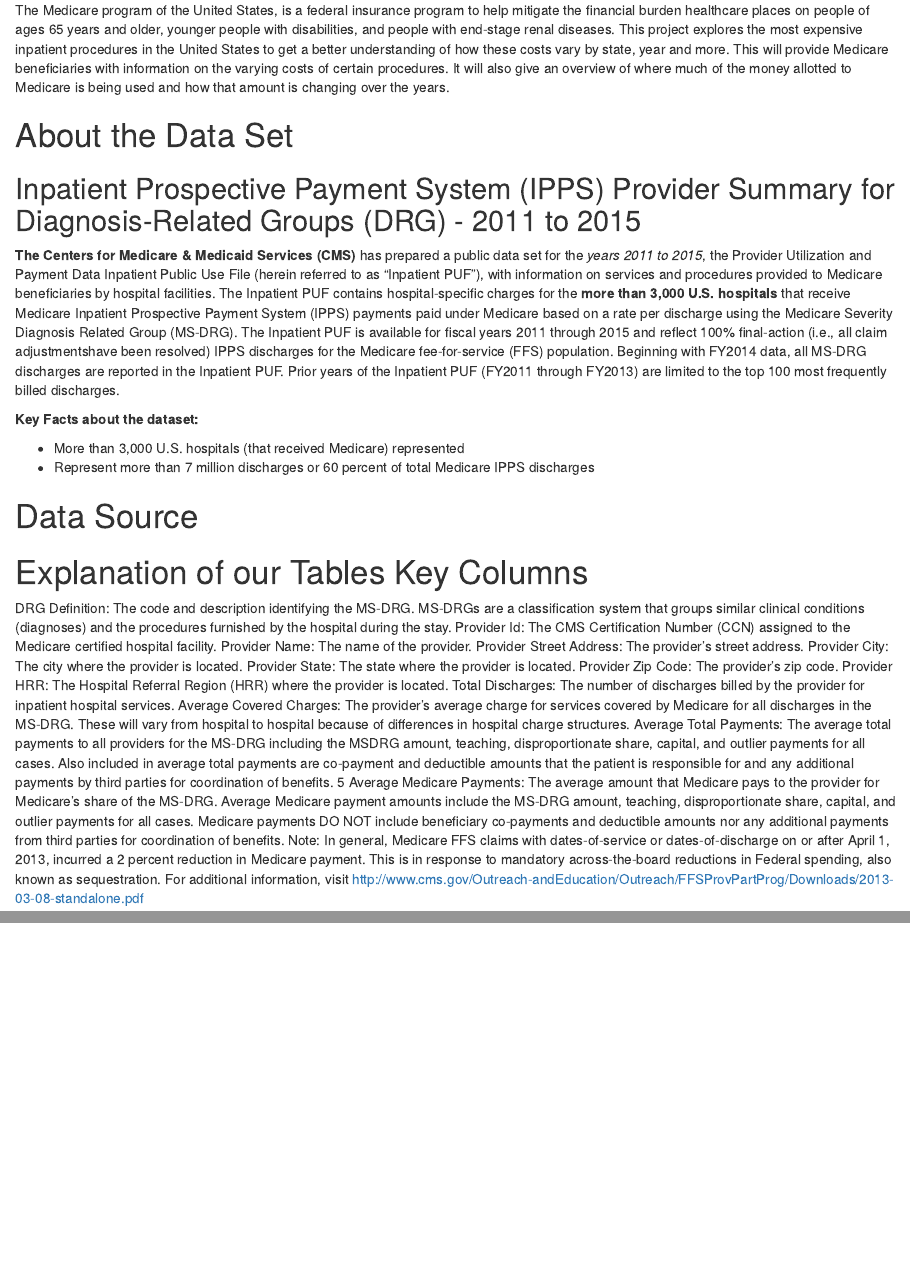
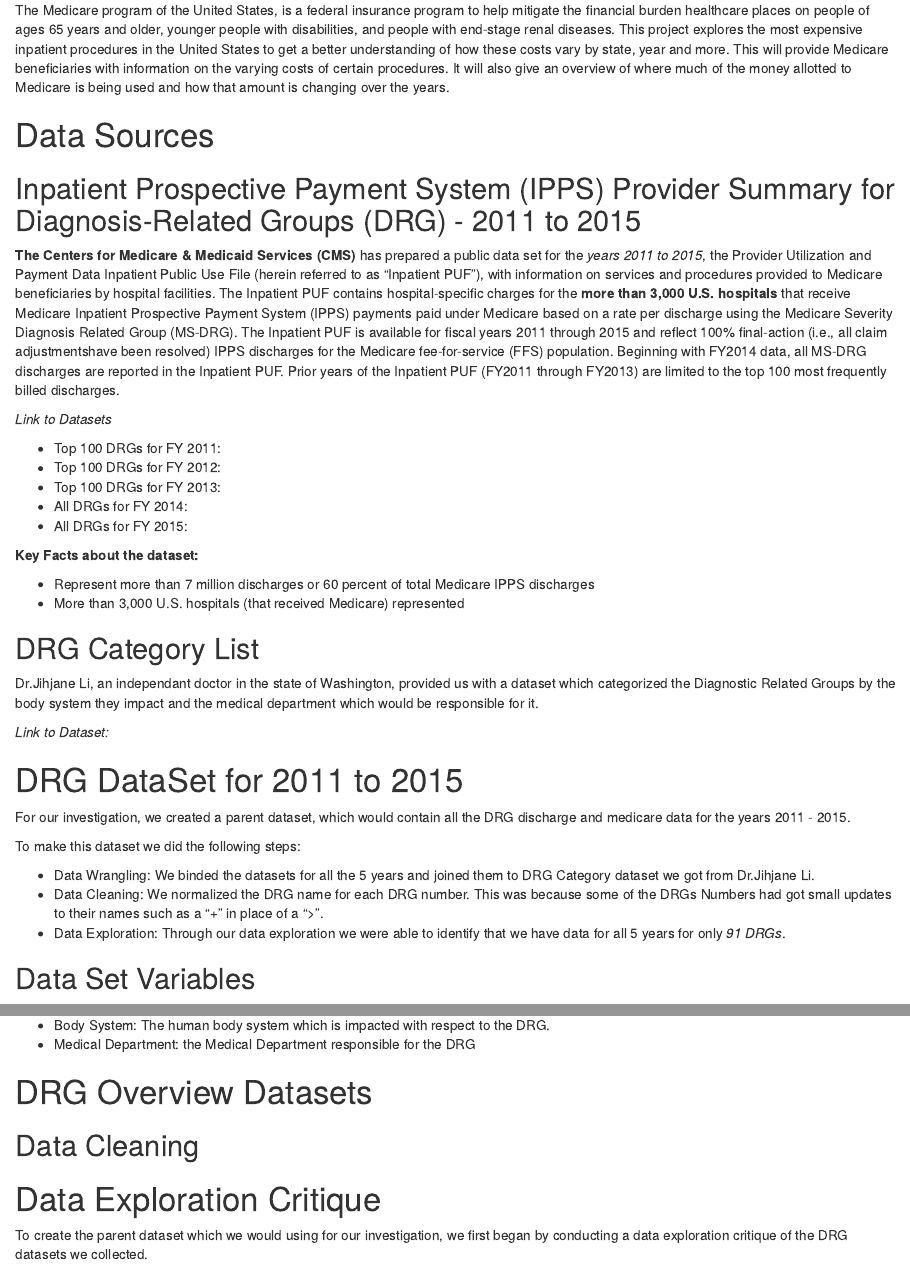
Before and after one commit to euiyulsong/Medicare-Analysis, an R Markdown document (R_Scripts/Report/America_How_Ya_Doing.Rmd): the page in a window 1100 px wide, from 190 px down, and a second part further down, joined at a grey line. Rendered offline with R 4.5, knitr and Pandoc, with nearby package versions.

Commit message:
Updated the Markdown with the variable descriptions

```diff
--- a/R_Scripts/Report/America_How_Ya_Doing.Rmd
+++ b/R_Scripts/Report/America_How_Ya_Doing.Rmd
@@ -18,15 +18,40 @@ library (plotly)
 
 The Medicare program of the United States, is a federal insurance program to help mitigate the financial burden healthcare places on people of ages 65 years and older, younger people with disabilities, and people with end-stage renal diseases. This project explores the most expensive inpatient procedures in the United States to get a better understanding of how these costs vary by state, year and more. This will provide Medicare beneficiaries with information on the varying costs of certain procedures. It will also give an overview of where much of the money allotted to Medicare is being used and how that amount is changing over the years.
 
-# About the Data Set
+# Data Sources
 
 ## Inpatient Prospective Payment System (IPPS) Provider Summary for Diagnosis-Related Groups (DRG) - 2011 to 2015
 
 **The Centers for Medicare & Medicaid Services (CMS)** has prepared a public data set for the *years 2011 to 2015*, the Provider Utilization and Payment Data Inpatient Public Use File (herein referred to as “Inpatient PUF”), with information on services and procedures provided to Medicare beneficiaries by hospital facilities. The Inpatient PUF contains hospital-specific charges for the **more than 3,000 U.S. hospitals** that receive Medicare Inpatient Prospective Payment System (IPPS) payments paid under Medicare based on a rate per discharge using the Medicare Severity Diagnosis Related Group (MS-DRG). The Inpatient PUF is available for fiscal years 2011 through 2015 and reflect 100% final-action (i.e., all claim adjustmentshave been resolved) IPPS discharges for the Medicare fee-for-service (FFS) population. Beginning with FY2014 data, all MS-DRG discharges are reported in the Inpatient PUF. Prior years of the Inpatient PUF (FY2011 through FY2013) are limited to the top 100 most frequently billed discharges.
 
+*Link to Datasets*
+
+* Top 100 DRGs for FY 2011:
+* Top 100 DRGs for FY 2012:
+* Top 100 DRGs for FY 2013:
+* All DRGs for FY 2014:
+* All DRGs for FY 2015:
+
 **Key Facts about the dataset:**
 
+* Represent more than 7 million discharges or 60 percent of total Medicare IPPS discharges
 * More than 3,000  U.S. hospitals (that received Medicare) represented
-* Represent more than 7 million discharges or 60 percent of total Medicare IPPS discharges
 
-# Data Source
+## DRG Category List
+
+Dr.Jihjane Li, an independant doctor in the state of Washington, provided us with a dataset which categorized the Diagnostic Related Groups by the body system they impact and the medical department which would be responsible for it.
+
+*Link to Dataset:*
+
+# DRG DataSet for 2011 to 2015
+
+For our investigation, we created a parent dataset, which would contain all the DRG discharge and medicare data for the years 2011 - 2015.
+
+To make this dataset we did the following steps:
+
+* Data Wrangling: We binded the datasets for all the 5 years and joined them to DRG Category dataset we got from Dr.Jihjane Li.
+* Data Cleaning: We normalized the DRG name for each DRG number. This was because some of the DRGs Numbers had got small updates to their names such as a "+" in place of a ">".
+* Data Exploration: Through our data exploration we were able to identify that we have data for all 5 years for only *91 DRGs*.
+
+
+## Data Set Variables
@@ -33,34 +71,22 @@ The Medicare program of the United States, is a federal insurance program to hel
+* Body System: The human body system which is impacted with respect to the DRG.
+* Medical Department: the Medical Department responsible for the DRG
 
 
 
-# Explanation of our Tables Key Columns
 
-DRG Definition: The code and description identifying the MS-DRG. MS-DRGs are a classification system
-that groups similar clinical conditions (diagnoses) and the procedures furnished by the hospital during
-the stay.
-Provider Id: The CMS Certification Number (CCN) assigned to the Medicare certified hospital facility.
-Provider Name: The name of the provider.
-Provider Street Address: The provider’s street address.
-Provider City: The city where the provider is located.
-Provider State: The state where the provider is located.
-Provider Zip Code: The provider’s zip code.
-Provider HRR: The Hospital Referral Region (HRR) where the provider is located.
-Total Discharges: The number of discharges billed by the provider for inpatient hospital services.
-Average Covered Charges: The provider's average charge for services covered by Medicare for all
-discharges in the MS-DRG. These will vary from hospital to hospital because of differences in hospital
-charge structures.
-Average Total Payments: The average total payments to all providers for the MS-DRG including the MSDRG
-amount, teaching, disproportionate share, capital, and outlier payments for all cases. Also included
-in average total payments are co-payment and deductible amounts that the patient is responsible for
-and any additional payments by third parties for coordination of benefits.
-5
-Average Medicare Payments: The average amount that Medicare pays to the provider for Medicare's
-share of the MS-DRG. Average Medicare payment amounts include the MS-DRG amount,
-teaching, disproportionate share, capital, and outlier payments for all cases. Medicare payments DO
-NOT include beneficiary co-payments and deductible amounts nor any additional payments from third
-parties for coordination of benefits. Note: In general, Medicare FFS claims with dates-of-service or
-dates-of-discharge on or after April 1, 2013, incurred a 2 percent reduction in Medicare payment. This is
-in response to mandatory across-the-board reductions in Federal spending, also known as
-sequestration. For additional information, visit http://www.cms.gov/Outreach-andEducation/Outreach/FFSProvPartProg/Downloads/2013-03-08-standalone.pdf
+
+
+# DRG Overview Datasets
+
+
+## Data Cleaning
+
+
+
+# Data Exploration Critique
+To create the parent dataset which we would using for our investigation, we first began by conducting a data exploration critique of the DRG datasets we collected.
+
+
+
 
 #
```
Also changed, not shown: R_Scripts/DataWrangling/Data_Critique.R (+2 -0 lines), Medicare_Hospital_Inpatient_PUF_Methodology_2017-08-30.pdf (added), R_Scripts/Report/America_How_Ya_Doing.html (added), R_Scripts/Report/America_How_Ya_Doing.Rmd (13 more changed lines).
